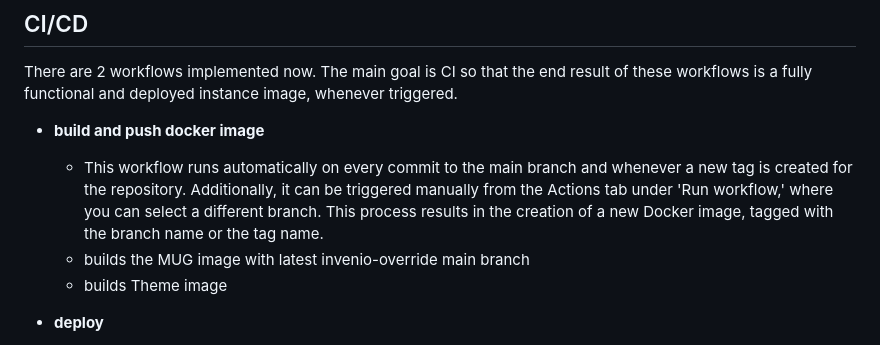
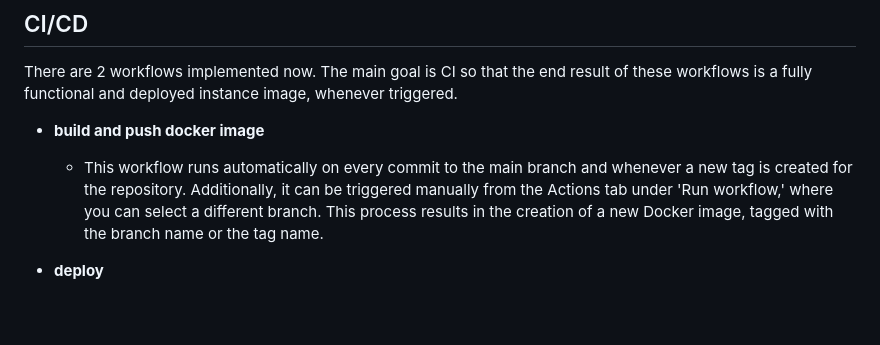
Before and after one commit to sharedRDM/instance, a Markdown page: README.md, the part around the change. Drawn GitHub-style; blank space fills up the shorter version.

```diff
--- a/README.md
+++ b/README.md
@@ -68,8 +68,6 @@ There are 2 workflows implemented now. The main goal is CI so that the end resul
 
 - **build and push docker image**
   - This workflow runs automatically on every commit to the main branch and whenever a new tag is created for the repository. Additionally, it can be triggered manually from the Actions tab under 'Run workflow,' where you can select a different branch. This process results in the creation of a new Docker image, tagged with the branch name or the tag name.
-  - builds the MUG image with latest invenio-override main branch
-  - builds Theme image
 
  - **deploy**
    - runs when **build and push docker image** is completed
```
